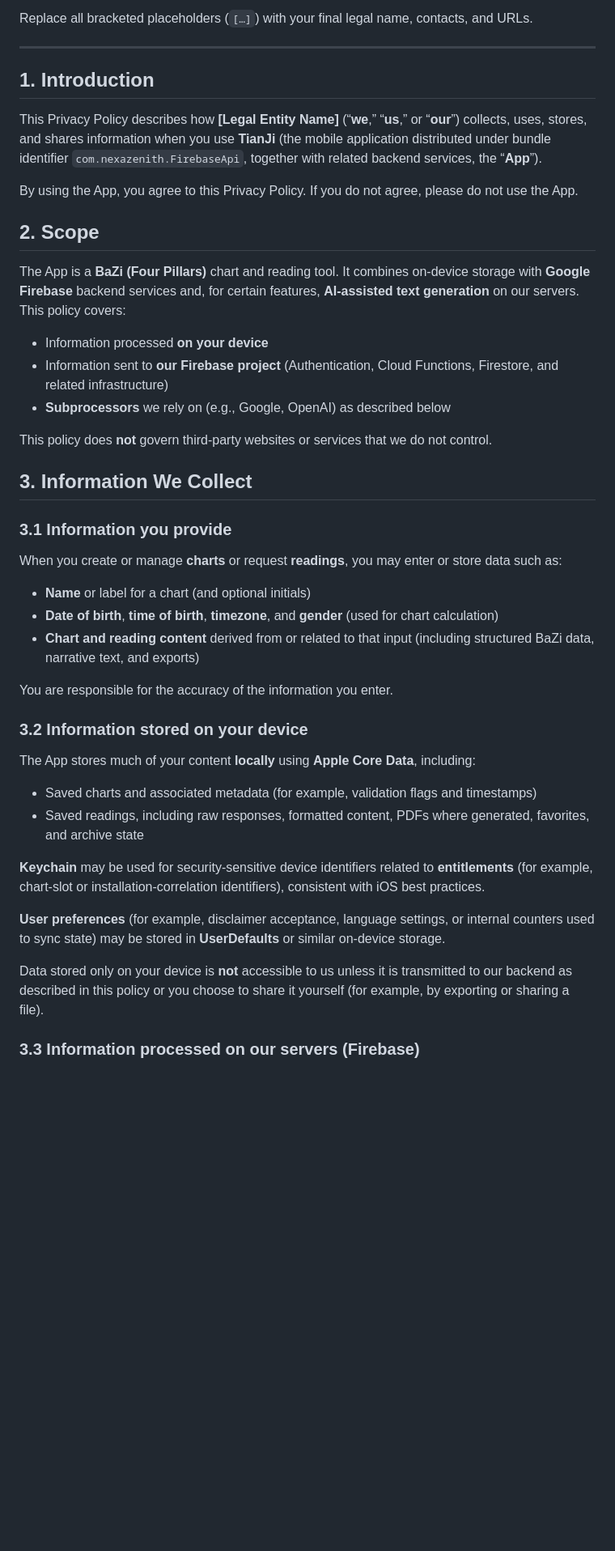
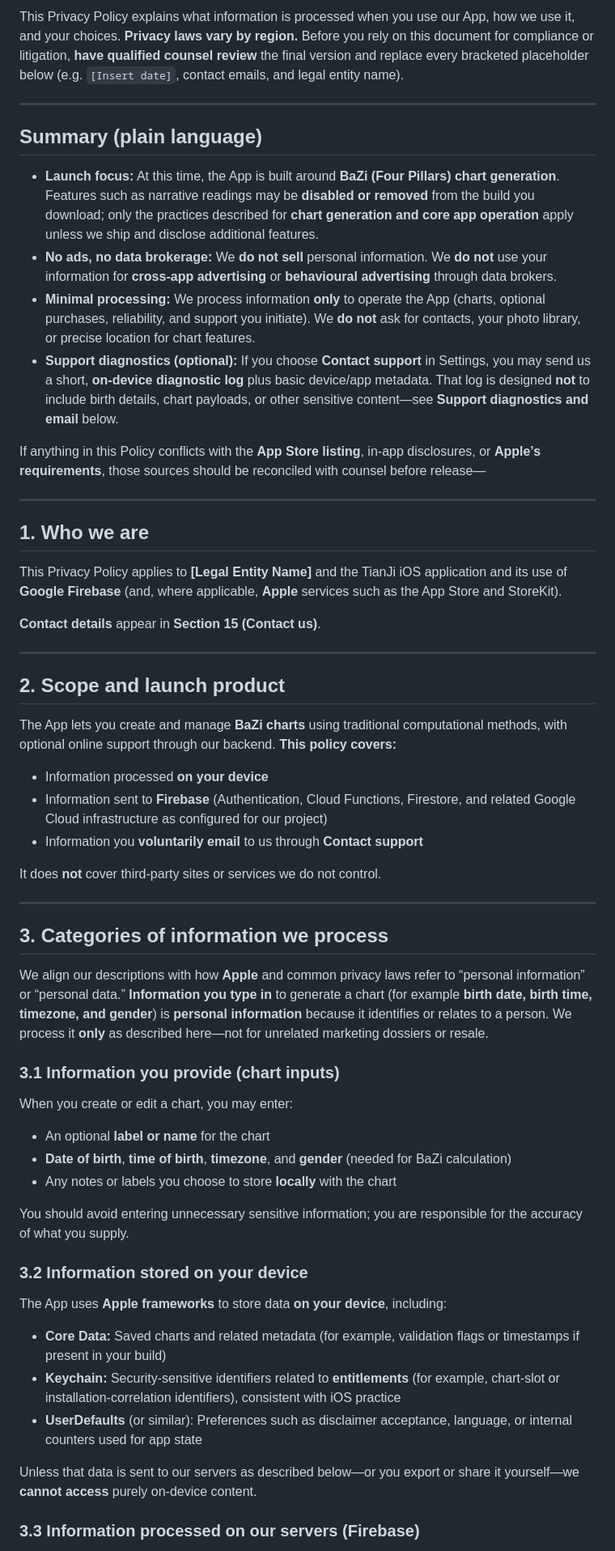
Before and after one commit to sstan36/Privacy_Policy, a Markdown page: privacy_policy.md, the part around one of its changes. Shown at 81% size. GitHub-like rendering; blank space fills up the shorter version.

```diff
--- a/privacy_policy.md
+++ b/privacy_policy.md
@@ -6,48 +9,62 @@
 
-Replace all bracketed placeholders (`[…]`) with your final legal name, contacts, and URLs.
+This Privacy Policy explains what information is processed when you use our App, how we use it, and your choices. **Privacy laws vary by region.** Before you rely on this document for compliance or litigation, **have qualified counsel review** the final version and replace every bracketed placeholder below (e.g. `[Insert date]`, contact emails, and legal entity name).
 
 ---
 
-## 1. Introduction
+## Summary (plain language)
 
-This Privacy Policy describes how **[Legal Entity Name]** (“**we**,” “**us**,” or “**our**”) collects, uses, stores, and shares information when you use **TianJi** (the mobile application distributed under bundle identifier `com.nexazenith.FirebaseApi`, together with related backend services, the “**App**”).
+- **Launch focus:** At this time, the App is built around **BaZi (Four Pillars) chart generation**. Features such as narrative readings may be **disabled or removed** from the build you download; only the practices described for **chart generation and core app operation** apply unless we ship and disclose additional features.
+- **No ads, no data brokerage:** We **do not sell** personal information. We **do not** use your information for **cross-app advertising** or **behavioural advertising** through data brokers.
+- **Minimal processing:** We process information **only** to operate the App (charts, optional purchases, reliability, and support you initiate). We **do not** ask for contacts, your photo library, or precise location for chart features.
+- **Support diagnostics (optional):** If you choose **Contact support** in Settings, you may send us a short, **on-device diagnostic log** plus basic device/app metadata. That log is designed **not** to include birth details, chart payloads, or other sensitive content—see **Support diagnostics and email** below.
 
-By using the App, you agree to this Privacy Policy. If you do not agree, please do not use the App.
+If anything in this Policy conflicts with the **App Store listing**, in-app disclosures, or **Apple’s requirements**, those sources should be reconciled with counsel before release—
 
-## 2. Scope
+---
 
-The App is a **BaZi (Four Pillars)** chart and reading tool. It combines on-device storage with **Google Firebase** backend services and, for certain features, **AI-assisted text generation** on our servers. This policy covers:
+## 1. Who we are
+
+This Privacy Policy applies to **[Legal Entity Name]** and the TianJi iOS application and its use of **Google Firebase** (and, where applicable, **Apple** services such as the App Store and StoreKit).
+
+**Contact details** appear in **Section 15 (Contact us)**.
+
+---
+
+## 2. Scope and launch product
+
+The App lets you create and manage **BaZi charts** using traditional computational methods, with optional online support through our backend. **This policy covers:**
 
 - Information processed **on your device**
-- Information sent to **our Firebase project** (Authentication, Cloud Functions, Firestore, and related infrastructure)
-- **Subprocessors** we rely on (e.g., Google, OpenAI) as described below
+- Information sent to **Firebase** (Authentication, Cloud Functions, Firestore, and related Google Cloud infrastructure as configured for our project)
+- Information you **voluntarily email** to us through **Contact support**
 
-This policy does **not** govern third-party websites or services that we do not control.
+It does **not** cover third-party sites or services we do not control.
 
-## 3. Information We Collect
+---
 
-### 3.1 Information you provide
+## 3. Categories of information we process
 
-When you create or manage **charts** or request **readings**, you may enter or store data such as:
+We align our descriptions with how **Apple** and common privacy laws refer to “personal information” or “personal data.” **Information you type in** to generate a chart (for example **birth date, birth time, timezone, and gender**) is **personal information** because it identifies or relates to a person. We process it **only** as described here—not for unrelated marketing dossiers or resale.
 
-- **Name** or label for a chart (and optional initials)
-- **Date of birth**, **time of birth**, **timezone**, and **gender** (used for chart calculation)
-- **Chart and reading content** derived from or related to that input (including structured BaZi data, narrative text, and exports)
+### 3.1 Information you provide (chart inputs)
 
-You are responsible for the accuracy of the information you enter.
+When you create or edit a chart, you may enter:
+
+- An optional **label or name** for the chart
+- **Date of birth**, **time of birth**, **timezone**, and **gender** (needed for BaZi calculation)
+- Any notes or labels you choose to store **locally** with the chart
+
+You should avoid entering unnecessary sensitive information; you are responsible for the accuracy of what you supply.
 
 ### 3.2 Information stored on your device
 
-The App stores much of your content **locally** using **Apple Core Data**, including:
+The App uses **Apple frameworks** to store data **on your device**, including:
 
-- Saved charts and associated metadata (for example, validation flags and timestamps)
-- Saved readings, including raw responses, formatted content, PDFs where generated, favorites, and archive state
+- **Core Data:** Saved charts and related metadata (for example, validation flags or timestamps if present in your build)
+- **Keychain:** Security-sensitive identifiers related to **entitlements** (for example, chart-slot or installation-correlation identifiers), consistent with iOS practice
+- **UserDefaults** (or similar): Preferences such as disclaimer acceptance, language, or internal counters used for app state
 
-**Keychain** may be used for security-sensitive device identifiers related to **entitlements** (for example, chart-slot or installation-correlation identifiers), consistent with iOS best practices.
-
-**User preferences** (for example, disclaimer acceptance, language settings, or internal counters used to sync state) may be stored in **UserDefaults** or similar on-device storage.
-
-Data stored only on your device is **not** accessible to us unless it is transmitted to our backend as described in this policy or you choose to share it yourself (for example, by exporting or sharing a file).
+Unless that data is sent to our servers as described below—or you export or share it yourself—we **cannot access** purely on-device content.
 
 ### 3.3 Information processed on our servers (Firebase)
 
```
Also changed, not shown: other parts of privacy_policy.md (+99 -60 lines).
